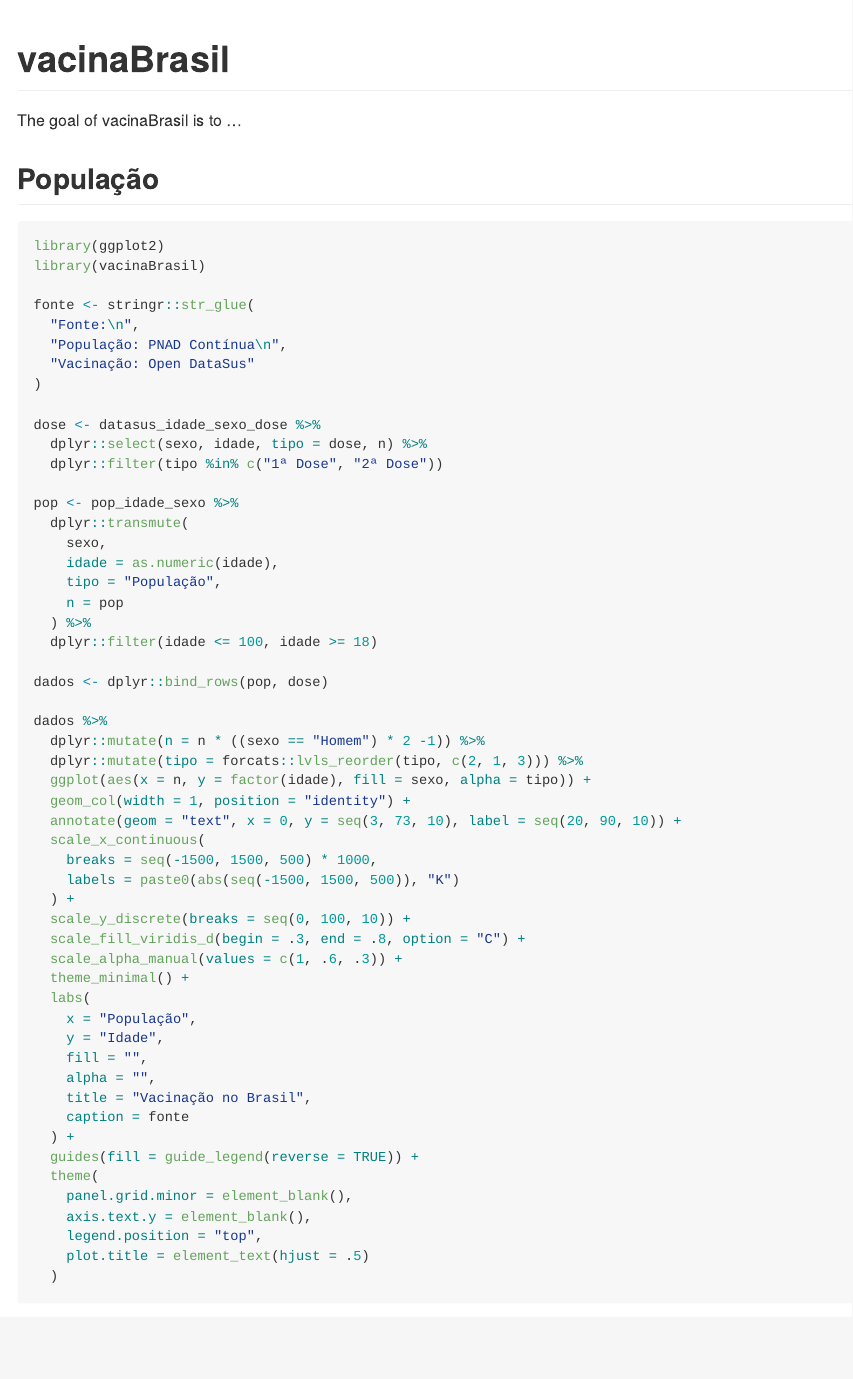
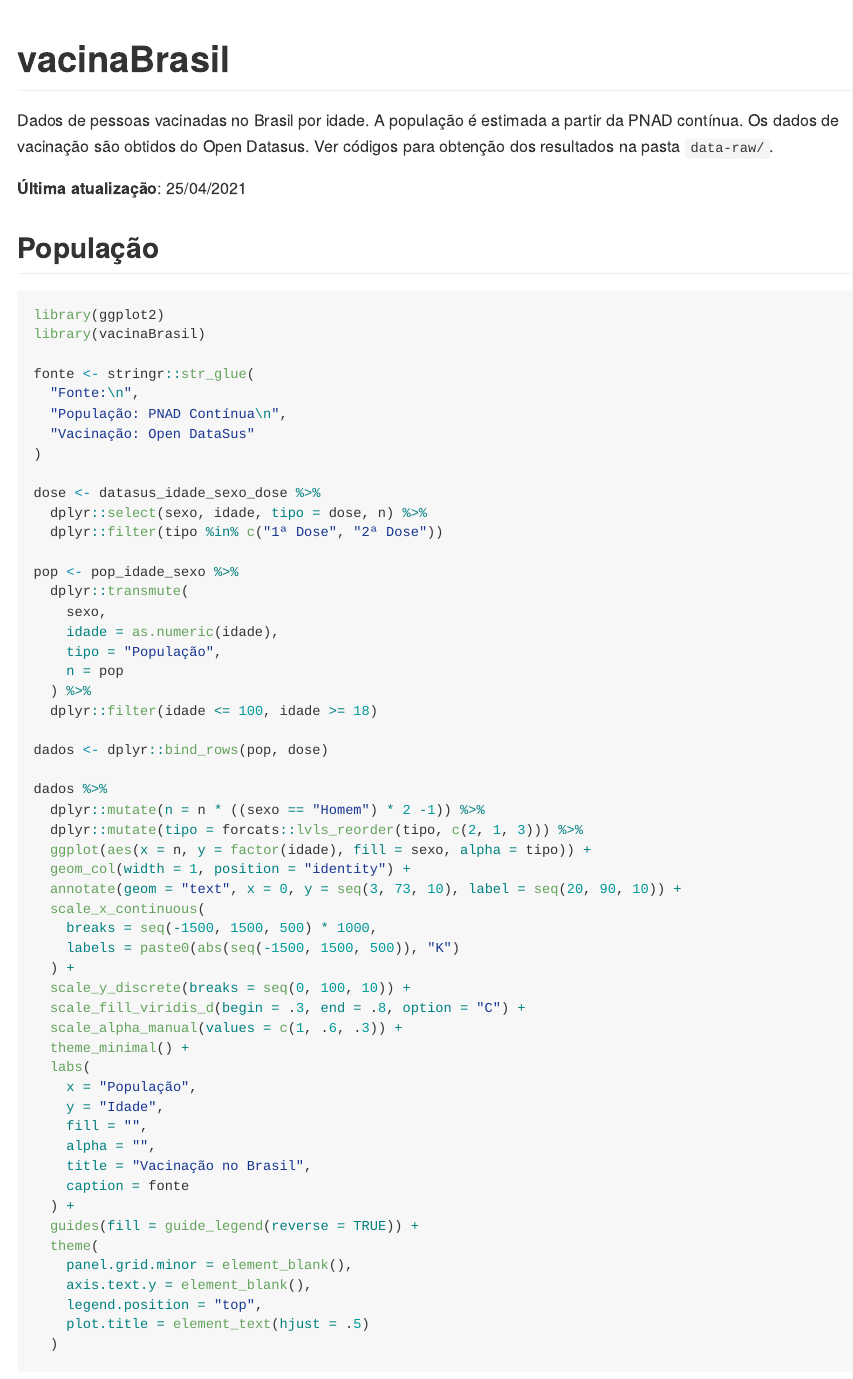
Before and after one commit to jtrecenti/vacinaBrasil, an R Markdown document (README.Rmd): the page in a window 1100 px wide, from its top. The pictures show the output file README.md that the author committed with the source, drawn offline in the style of GitHub.

Commit message:
update readme com datas

```diff
--- a/README.Rmd
+++ b/README.Rmd
@@ -20,7 +20,9 @@ knitr::opts_chunk$set(
 <!-- badges: start -->
 <!-- badges: end -->
 
-The goal of vacinaBrasil is to ...
+Dados de pessoas vacinadas no Brasil por idade. A população é estimada a partir da PNAD contínua. Os dados de vacinação são obtidos do Open Datasus. Ver códigos para obtenção dos resultados na pasta `data-raw/`.
+
+__Última atualização__: 25/04/2021
 
 ## População
 
```
Also changed, not shown: README.md.
